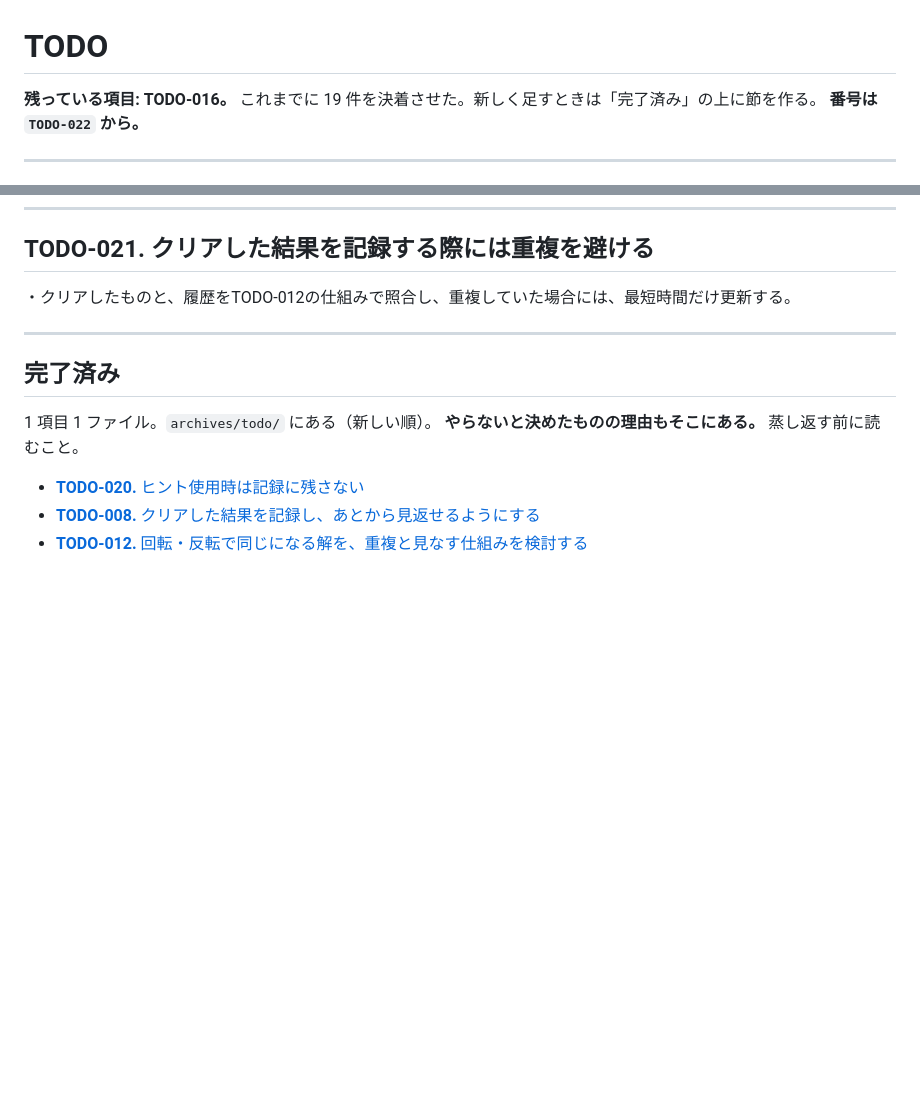
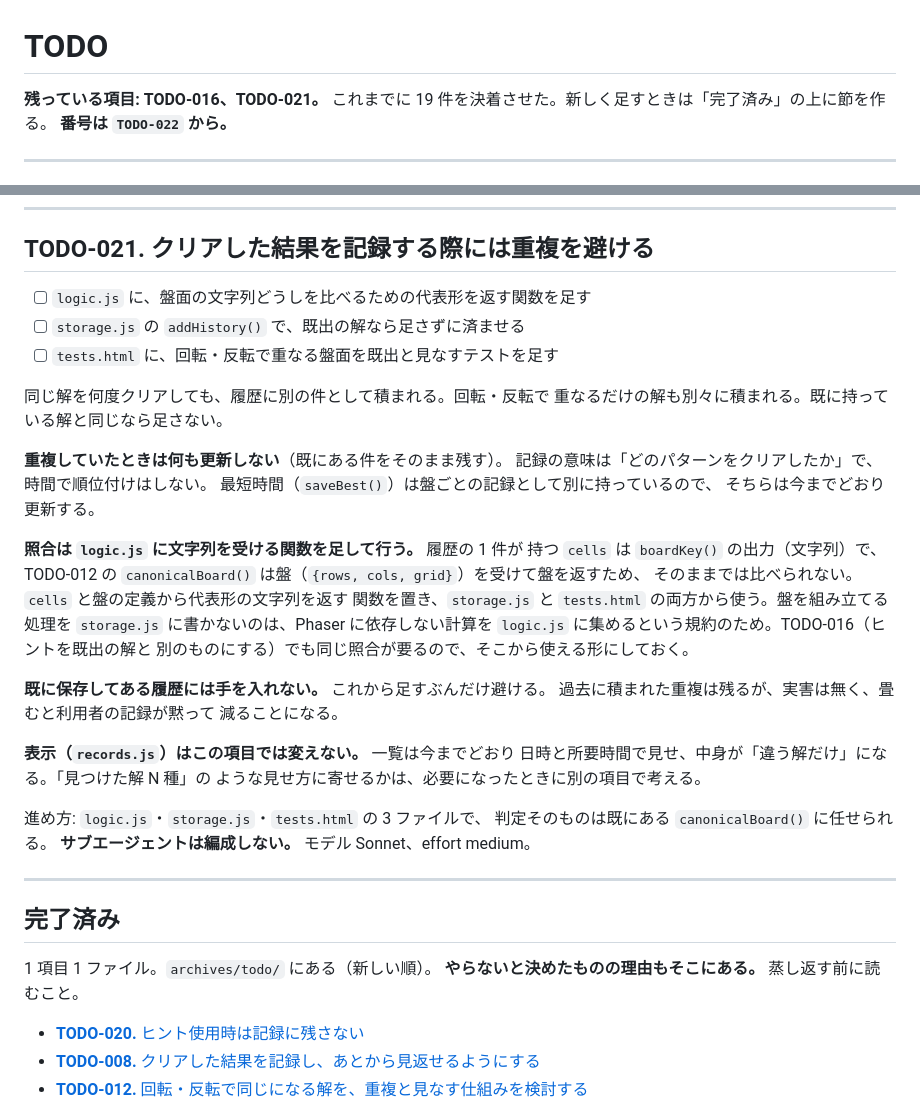
Before and after one commit to ytani01/pentomino-puzzle, a Markdown page: TODO.md, 2 parts joined by grey strips. Rendered like a GitHub page; blank space fills up the shorter version.

Commit message:
docs(todo): TODO-021 の中身を決める
重複時は何も更新しない（時間で順位付けはしない）、照合は logic.js に
文字列を受ける関数を足す、既存の履歴には手を入れない、表示は変えない。

Co-Authored-By: Claude Opus 5 <noreply@anthropic.com>

```diff
--- a/TODO.md
+++ b/TODO.md
@@ -1,6 +1,6 @@
 # TODO
 
-**残っている項目: TODO-016。**
+**残っている項目: TODO-016、TODO-021。**
 これまでに 19 件を決着させた。新しく足すときは「完了済み」の上に節を作る。
 **番号は `TODO-022` から。**
 
@@ -50,7 +50,38 @@ localStorage が使えないとき）は今までどおりに出す。回転・
 
 ## TODO-021. クリアした結果を記録する際には重複を避ける
 
-・クリアしたものと、履歴をTODO-012の仕組みで照合し、重複していた場合には、最短時間だけ更新する。
+- [ ] `logic.js` に、盤面の文字列どうしを比べるための代表形を返す関数を足す
+- [ ] `storage.js` の `addHistory()` で、既出の解なら足さずに済ませる
+- [ ] `tests.html` に、回転・反転で重なる盤面を既出と見なすテストを足す
+
+同じ解を何度クリアしても、履歴に別の件として積まれる。回転・反転で
+重なるだけの解も別々に積まれる。既に持っている解と同じなら足さない。
+
+**重複していたときは何も更新しない**（既にある件をそのまま残す）。
+記録の意味は「どのパターンをクリアしたか」で、時間で順位付けはしない。
+最短時間（`saveBest()`）は盤ごとの記録として別に持っているので、
+そちらは今までどおり更新する。
+
+**照合は `logic.js` に文字列を受ける関数を足して行う。** 履歴の 1 件が
+持つ `cells` は `boardKey()` の出力（文字列）で、TODO-012 の
+`canonicalBoard()` は盤（`{rows, cols, grid}`）を受けて盤を返すため、
+そのままでは比べられない。`cells` と盤の定義から代表形の文字列を返す
+関数を置き、`storage.js` と `tests.html` の両方から使う。盤を組み立てる
+処理を `storage.js` に書かないのは、Phaser に依存しない計算を
+`logic.js` に集めるという規約のため。TODO-016（ヒントを既出の解と
+別のものにする）でも同じ照合が要るので、そこから使える形にしておく。
+
+**既に保存してある履歴には手を入れない。** これから足すぶんだけ避ける。
+過去に積まれた重複は残るが、実害は無く、畳むと利用者の記録が黙って
+減ることになる。
+
+**表示（`records.js`）はこの項目では変えない。** 一覧は今までどおり
+日時と所要時間で見せ、中身が「違う解だけ」になる。「見つけた解 N 種」の
+ような見せ方に寄せるかは、必要になったときに別の項目で考える。
+
+進め方: `logic.js`・`storage.js`・`tests.html` の 3 ファイルで、
+判定そのものは既にある `canonicalBoard()` に任せられる。
+**サブエージェントは編成しない。** モデル Sonnet、effort medium。
 
 ---
 
```
